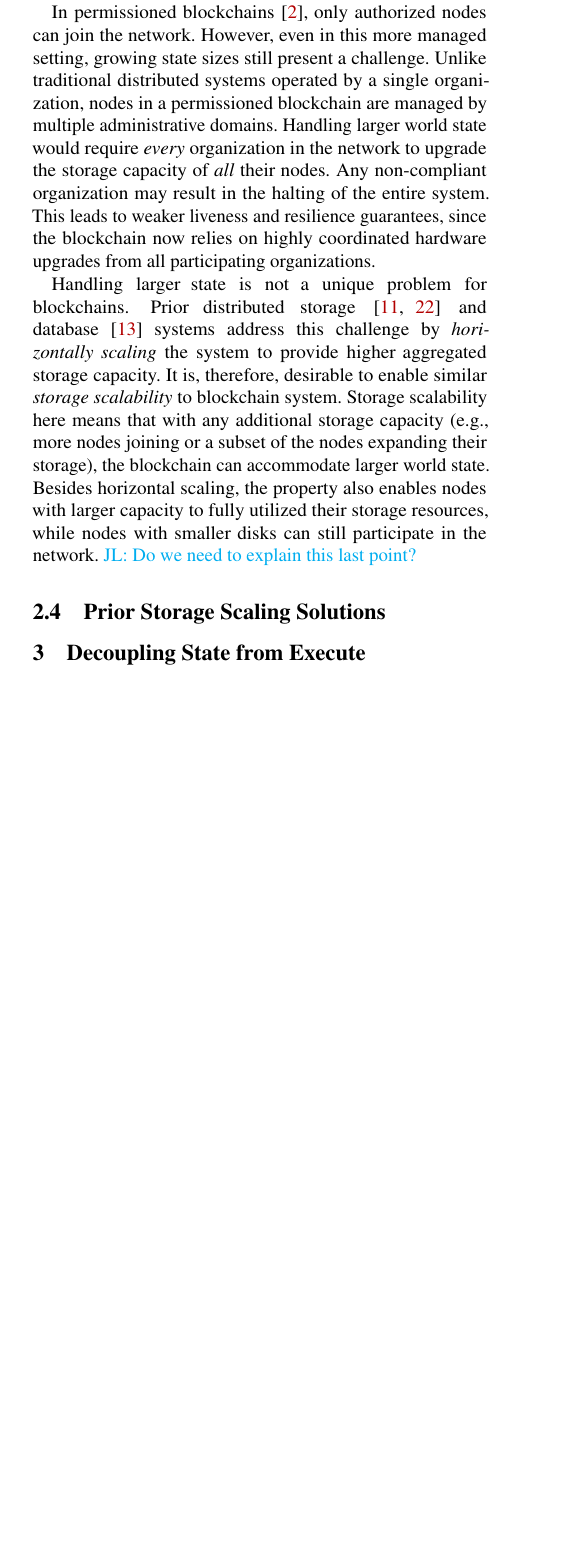
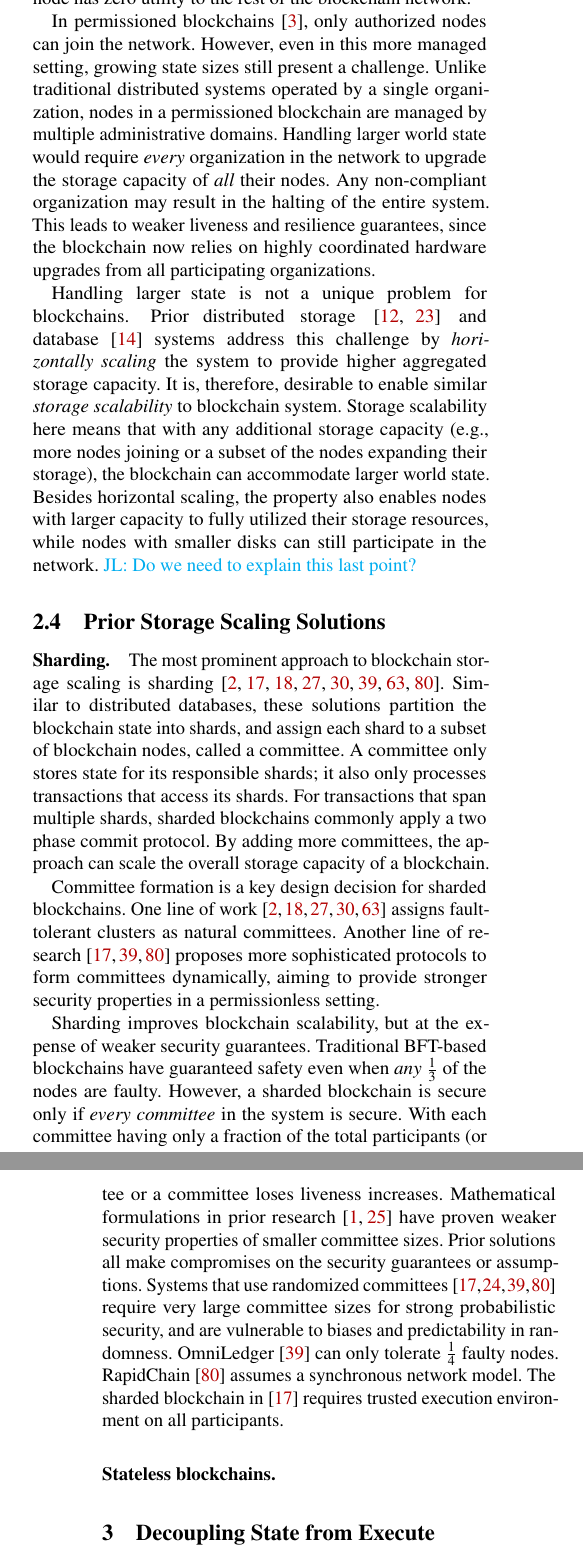
Before and after one commit to sgdxbc/bigbft-paper, a LaTeX document (paper.tex, which reads sections/background.tex): part of one column of page 3 of 20 before the commit and two parts of the columns of pages 3 and 4 of 20 after it, the two joined at a grey line, cut so that both start at the same text, the shorter picture padded with empty space. Compiled offline with pdfLaTeX; a LaTeX package or settings file that is missing is left out.

Commit message:
bg: sharding

```diff
--- a/sections/background.tex
+++ b/sections/background.tex
@@ -100,6 +100,31 @@ Besides horizontal scaling, the property also enables nodes with larger capacity
 
 \subsection{Prior Storage Scaling Solutions}
 \label{sec:bg:prior}
+
+\paragraph{Sharding.}
+The most prominent approach to blockchain storage scaling is sharding~\cite{ruan2021blockchains,el2019blockchaindb,hong2024gridb,amiri2021sharper,hellings2021byshard,kokoris2018omniledger,dang2019towards,zamani2018rapidchain}.
+Similar to distributed databases, these solutions partition the blockchain state into shards, and assign each shard to a subset of blockchain nodes, called a committee.
+A committee only stores state for its responsible shards;
+it also only processes transactions that access its shards.
+For transactions that span multiple shards, sharded blockchains commonly apply a two phase commit protocol.
+By adding more committees, the approach can scale the overall storage capacity of a blockchain.
+
+Committee formation is a key design decision for sharded blockchains.
+One line of work~\cite{ruan2021blockchains,el2019blockchaindb,hong2024gridb,amiri2021sharper,hellings2021byshard} assigns fault-tolerant clusters as natural committees.
+Another line of research~\cite{kokoris2018omniledger,dang2019towards,zamani2018rapidchain} proposes more sophisticated protocols to form committees dynamically, aiming to provide stronger security properties in a permissionless setting.
+
+Sharding improves blockchain scalability, but at the expense of weaker security guarantees.
+Traditional BFT-based blockchains have guaranteed safety even when \emph{any} $\frac{1}{3}$ of the nodes are faulty.
+However, a sharded blockchain is secure only if \emph{every committee} in the system is secure.
+With each committee having only a fraction of the total participants (or total computational power for PoW or total stake for PoS), the likelihood of adversaries taking over a single committee or a committee loses liveness increases.
+Mathematical formulations in prior research~\cite{shard-model,shard-sybil} have proven weaker security properties of smaller committee sizes.
+Prior solutions all make compromises on the security guarantees or assumptions.
+Systems that use randomized committees~\cite{kokoris2018omniledger,dang2019towards,zamani2018rapidchain,algorand} require very large committee sizes for strong probabilistic security, and are vulnerable to biases and predictability in randomness.
+OmniLedger~\cite{kokoris2018omniledger} can only tolerate $\frac{1}{4}$ faulty nodes.
+RapidChain~\cite{zamani2018rapidchain} assumes a synchronous network model.
+The sharded blockchain in \cite{dang2019towards} requires trusted execution environment on all participants.
+
+\paragraph{Stateless blockchains.}
 
 %%%%%%%%%%%%%%%%%%%%%%%%%%%%%%%%%%%%%%%%%%%%%%%%%%%%%%%%%%%%%%%%%
 %%%%%%%%%%%%%%%%%%%%%%%%%%%% Old Text %%%%%%%%%%%%%%%%%%%%%%%%%%%
```
